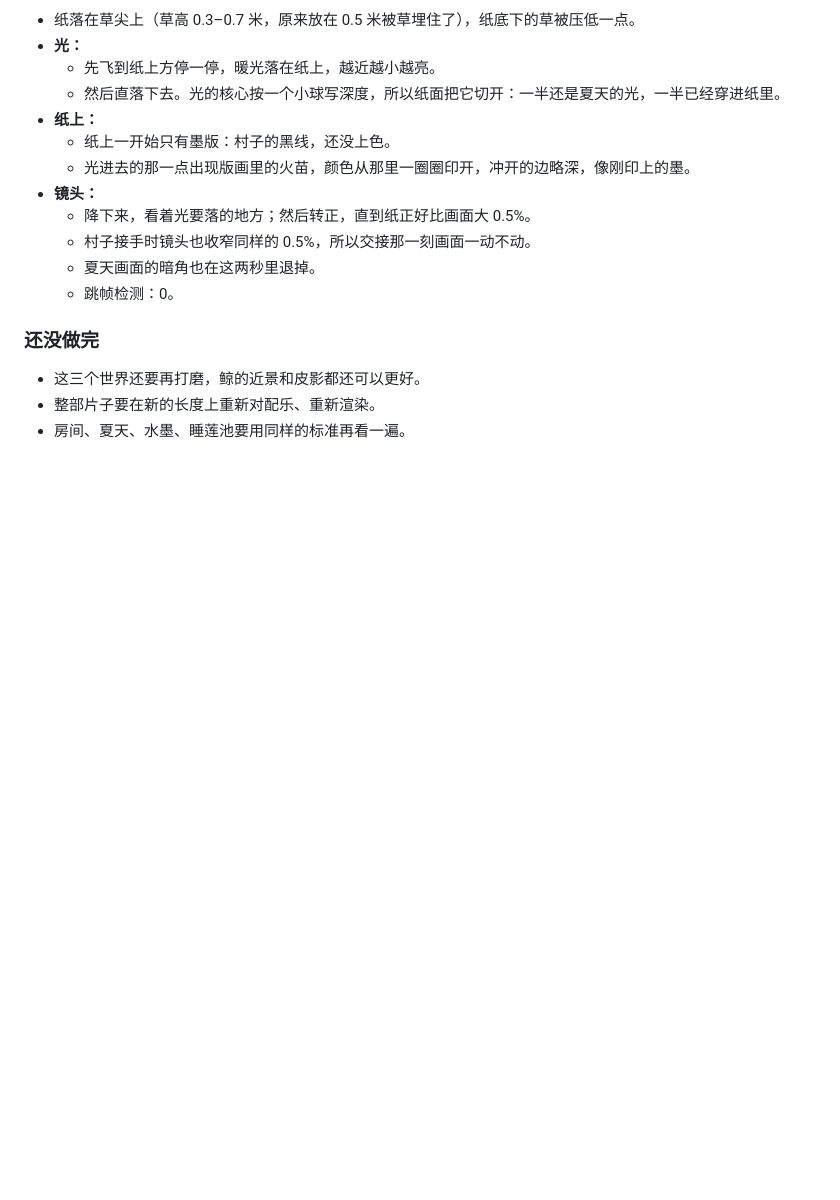
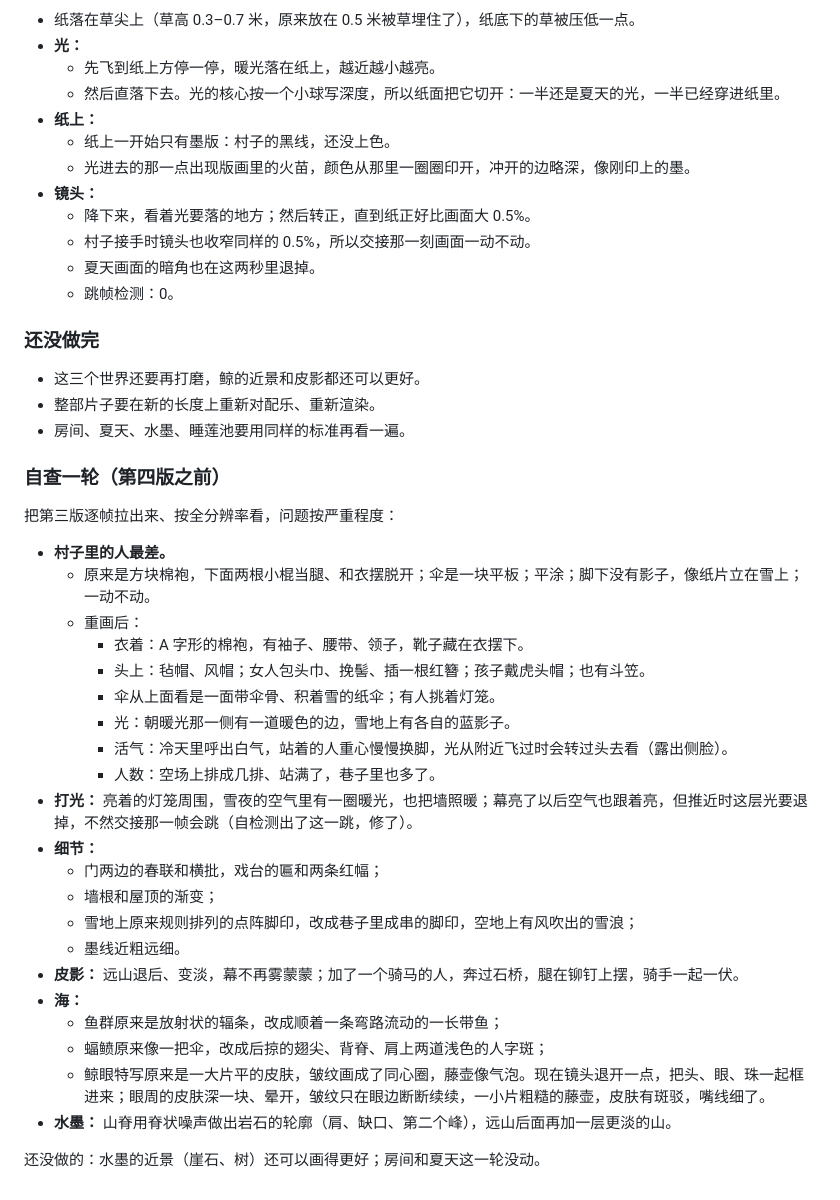
Before and after one commit to yiggeror/Rainroji, a Markdown page: yiliguang/DEVLOG.md, the part around the change. GitHub-like rendering; blank space fills up the shorter version.

Commit message:
Devlog: the self-review pass before the fourth cut
Co-Authored-By: Claude Opus 5.5 <noreply@anthropic.com>
Claude-Session: https://claude.ai/code/session_01WWbtgGGHiAGzhRRbZfnxJj

```diff
--- a/yiliguang/DEVLOG.md
+++ b/yiliguang/DEVLOG.md
@@ -984,3 +984,31 @@
 - 这三个世界还要再打磨，鲸的近景和皮影都还可以更好。
 - 整部片子要在新的长度上重新对配乐、重新渲染。
 - 房间、夏天、水墨、睡莲池要用同样的标准再看一遍。
+
+### 自查一轮（第四版之前）
+
+把第三版逐帧拉出来、按全分辨率看，问题按严重程度：
+
+- **村子里的人最差。**
+  - 原来是方块棉袍，下面两根小棍当腿、和衣摆脱开；伞是一块平板；平涂；脚下没有影子，像纸片立在雪上；一动不动。
+  - 重画后：
+    - 衣着：A 字形的棉袍，有袖子、腰带、领子，靴子藏在衣摆下。
+    - 头上：毡帽、风帽；女人包头巾、挽髻、插一根红簪；孩子戴虎头帽；也有斗笠。
+    - 伞从上面看是一面带伞骨、积着雪的纸伞；有人挑着灯笼。
+    - 光：朝暖光那一侧有一道暖色的边，雪地上有各自的蓝影子。
+    - 活气：冷天里呼出白气，站着的人重心慢慢换脚，光从附近飞过时会转过头去看（露出侧脸）。
+    - 人数：空场上排成几排、站满了，巷子里也多了。
+- **打光：** 亮着的灯笼周围，雪夜的空气里有一圈暖光，也把墙照暖；幕亮了以后空气也跟着亮，但推近时这层光要退掉，不然交接那一帧会跳（自检测出了这一跳，修了）。
+- **细节：**
+  - 门两边的春联和横批，戏台的匾和两条红幅；
+  - 墙根和屋顶的渐变；
+  - 雪地上原来规则排列的点阵脚印，改成巷子里成串的脚印，空地上有风吹出的雪浪；
+  - 墨线近粗远细。
+- **皮影：** 远山退后、变淡，幕不再雾蒙蒙；加了一个骑马的人，奔过石桥，腿在铆钉上摆，骑手一起一伏。
+- **海：**
+  - 鱼群原来是放射状的辐条，改成顺着一条弯路流动的一长带鱼；
+  - 蝠鲼原来像一把伞，改成后掠的翅尖、背脊、肩上两道浅色的人字斑；
+  - 鲸眼特写原来是一大片平的皮肤，皱纹画成了同心圈，藤壶像气泡。现在镜头退开一点，把头、眼、珠一起框进来；眼周的皮肤深一块、晕开，皱纹只在眼边断断续续，一小片粗糙的藤壶，皮肤有斑驳，嘴线细了。
+- **水墨：** 山脊用脊状噪声做出岩石的轮廓（肩、缺口、第二个峰），远山后面再加一层更淡的山。
+
+还没做的：水墨的近景（崖石、树）还可以画得更好；房间和夏天这一轮没动。
```
